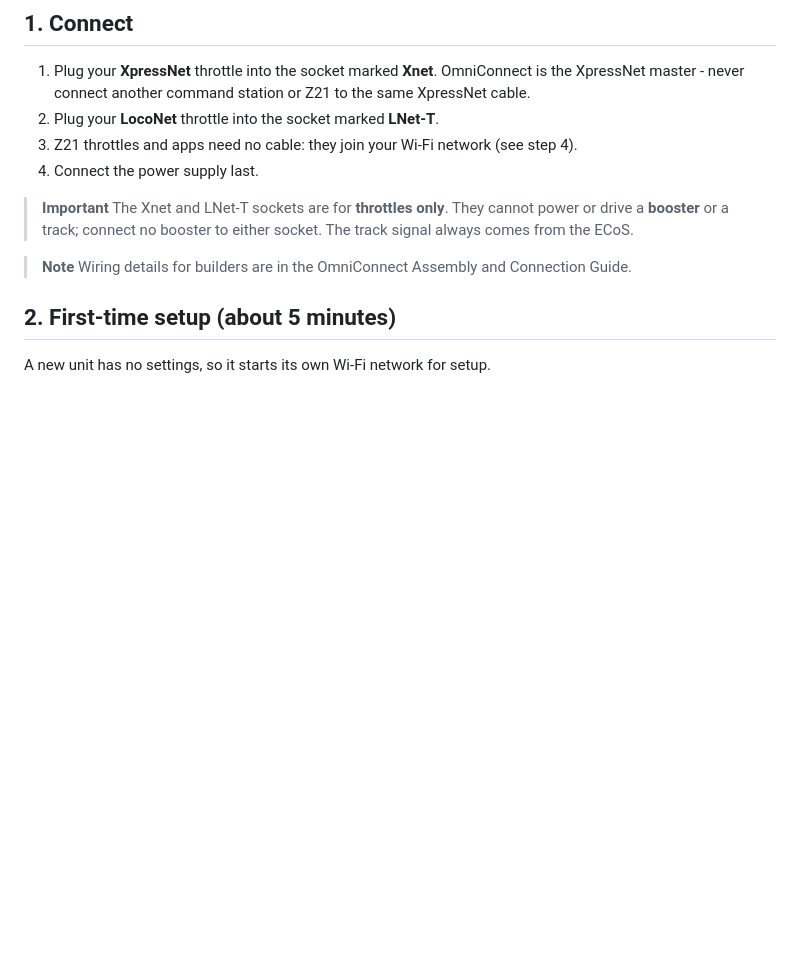
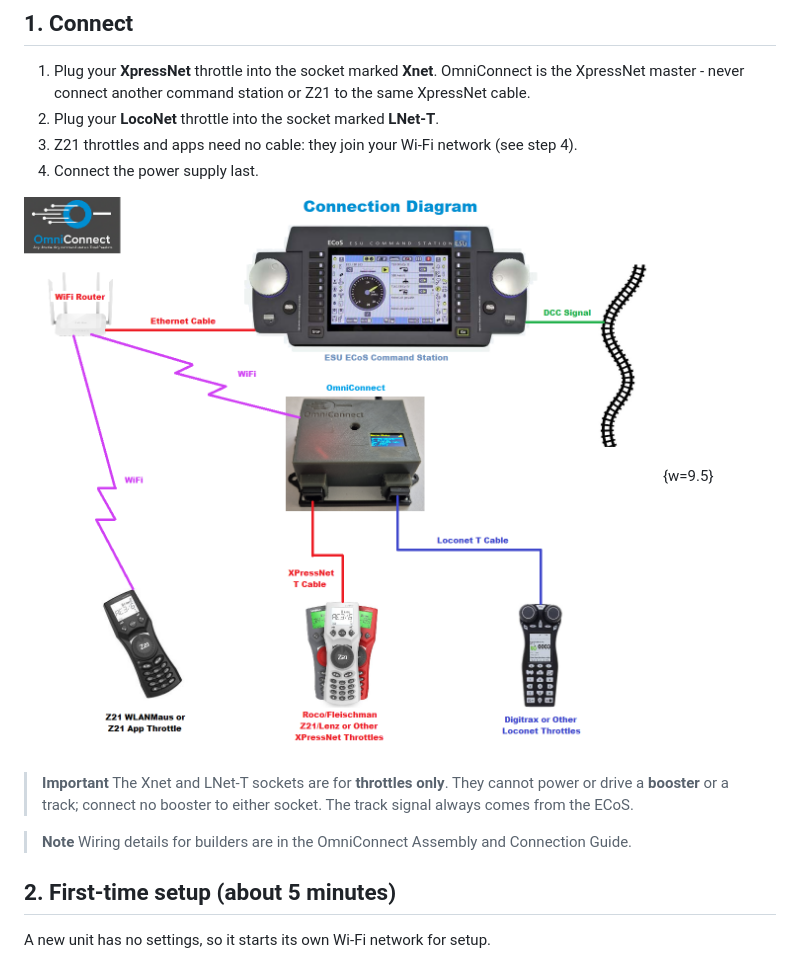
Before and after one commit to FrikkieKritzinger/xpressnet-ecos-bridge, a Markdown page: docs/user/quick_start.md, the part around the change. GitHub-like rendering; pictures changed too: docs/user/images/connections.png (added); blank space fills up the shorter version.

Commit message:
Docs: add connection diagram to Quick Start and User Manual
Co-Authored-By: Claude Sonnet 5.5 <noreply@anthropic.com>

```diff
--- a/docs/user/quick_start.md
+++ b/docs/user/quick_start.md
@@ -22,6 +22,8 @@ OmniConnect joins your XpressNet throttles (such as the Roco MultiMaus), Z21 LAN
 2. Plug your **LocoNet** throttle into the socket marked **LNet-T**.
 3. Z21 throttles and apps need no cable: they join your Wi-Fi network (see step 4).
 4. Connect the power supply last.
+
+![How everything connects](images/connections.png){w=9.5}
 
 > **Important** The Xnet and LNet-T sockets are for **throttles only**. They cannot power or drive a **booster** or a track; connect no booster to either socket. The track signal always comes from the ECoS.
 
```
Also changed, not shown: docs/user/user_manual.md (+2 -0 lines), 2 other files.
